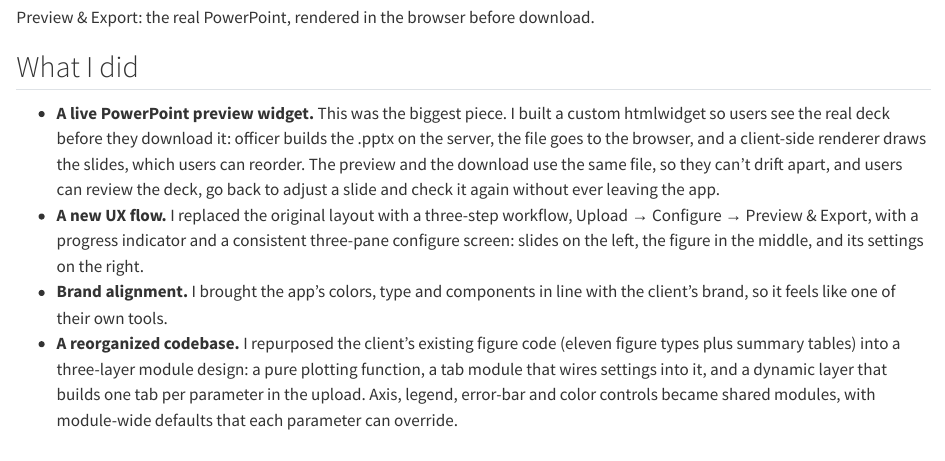
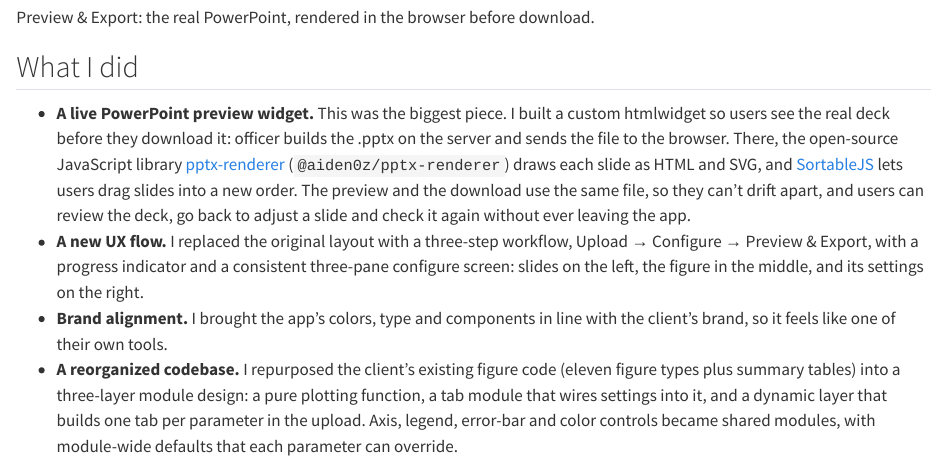
Before and after one commit to caseyag/caseyag.github.io, a Quarto document (work/report-generator/index.qmd): the page in a window 1100 px wide, from 2900 px down. Rendered offline with R 4.5, knitr and Pandoc in place of Quarto, with nearby package versions.

Commit message:
Report generator: credit pptx-renderer and SortableJS
Co-Authored-By: Claude Opus 5.5 <noreply@anthropic.com>

```diff
--- a/work/report-generator/index.qmd
+++ b/work/report-generator/index.qmd
@@ -8,7 +8,7 @@
   image-alt: "Configure screen of the report slide generator, with the plot blurred"
 twitter-card:
   image-alt: "Configure screen of the report slide generator, with the plot blurred"
-categories: [shiny, htmlwidgets, golem, officer]
+categories: [shiny, htmlwidgets, javascript, officer]
 ---
 
 A redesign of a pharma client's tool that turns a prepared data file into a ready-to-edit topline report deck. The screenshots use invented data with the plots blurred, and the client's name and logo are removed.
@@ -35,7 +35,7 @@
 
 ## What I did
 
-- **A live PowerPoint preview widget.** This was the biggest piece. I built a custom htmlwidget so users see the real deck before they download it: officer builds the .pptx on the server, the file goes to the browser, and a client-side renderer draws the slides, which users can reorder. The preview and the download use the same file, so they can't drift apart, and users can review the deck, go back to adjust a slide and check it again without ever leaving the app.
+- **A live PowerPoint preview widget.** This was the biggest piece. I built a custom htmlwidget so users see the real deck before they download it: officer builds the .pptx on the server and sends the file to the browser. There, the open-source JavaScript library [pptx-renderer](https://github.com/aiden0z/pptx-renderer) (`@aiden0z/pptx-renderer`) draws each slide as HTML and SVG, and [SortableJS](https://sortablejs.github.io/Sortable/) lets users drag slides into a new order. The preview and the download use the same file, so they can't drift apart, and users can review the deck, go back to adjust a slide and check it again without ever leaving the app.
 - **A new UX flow.** I replaced the original layout with a three-step workflow, Upload → Configure → Preview & Export, with a progress indicator and a consistent three-pane configure screen: slides on the left, the figure in the middle, and its settings on the right.
 - **Brand alignment.** I brought the app's colors, type and components in line with the client's brand, so it feels like one of their own tools.
 - **A reorganized codebase.** I repurposed the client's existing figure code (eleven figure types plus summary tables) into a three-layer module design: a pure plotting function, a tab module that wires settings into it, and a dynamic layer that builds one tab per parameter in the upload. Axis, legend, error-bar and color controls became shared modules, with module-wide defaults that each parameter can override.
```
